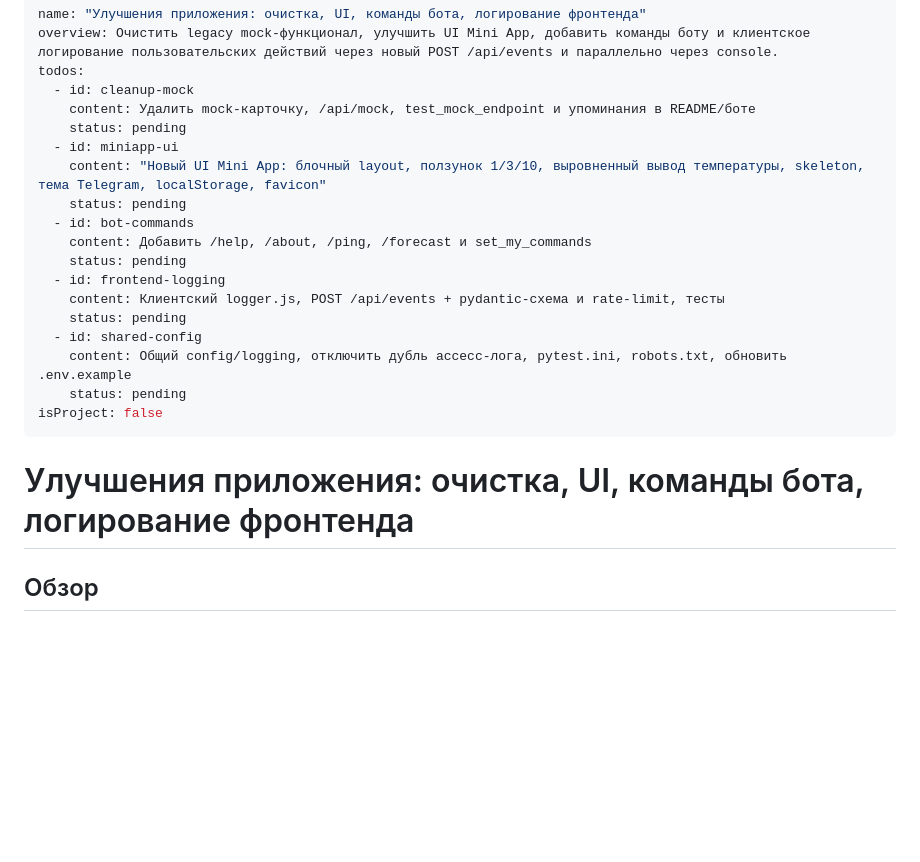
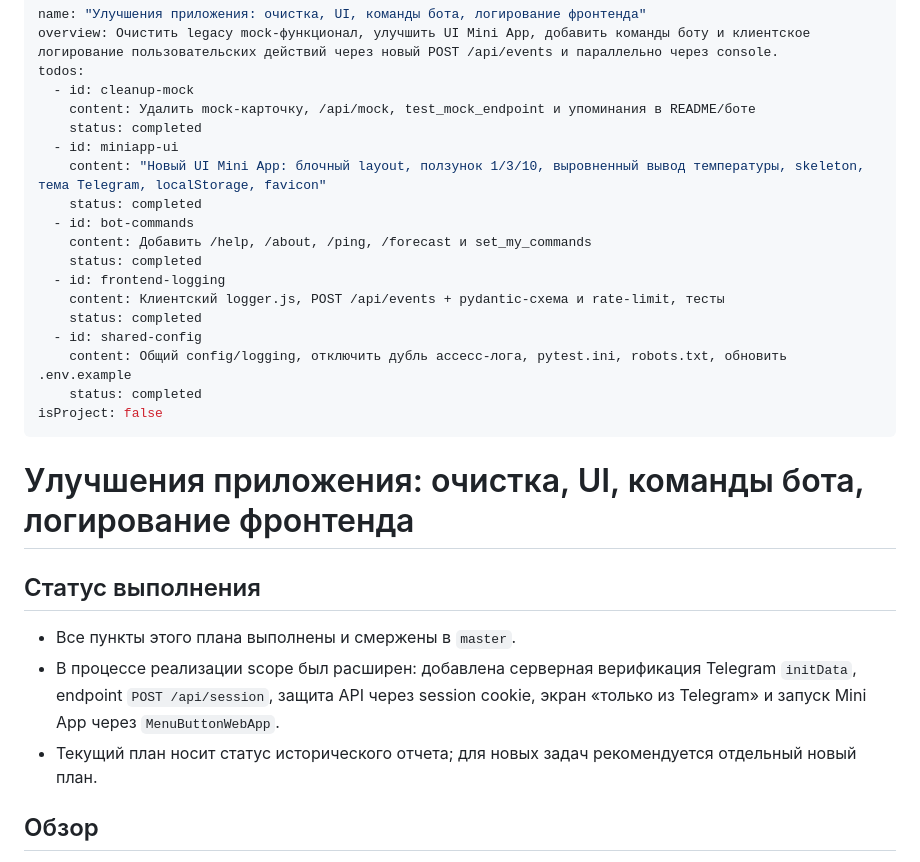
Before and after one commit to badubidabambirimbum/weather_forecast-tg-bot_ai, a Markdown page: .cursor/plans/улучшения_приложения_очистка,_ui,_команды_бота,_логирование_фронтенда_0c99bdfe.plan.md, the part around the change. Drawn GitHub-style; blank space fills up the shorter version.

Commit message:
docs(plan): отметить план улучшений приложения как выполненный
Все пункты плана завершены; добавлен статус исторического отчёта и уточнение
расширенного scope (initData, session API, MenuButtonWebApp).

Co-authored-by: Cursor <cursoragent@cursor.com>

```diff
--- a/.cursor/plans/улучшения_приложения_очистка,_ui,_команды_бота,_логирование_фронтенда_0c99bdfe.plan.md
+++ b/.cursor/plans/улучшения_приложения_очистка,_ui,_команды_бота,_логирование_фронтенда_0c99bdfe.plan.md
@@ -4,23 +4,29 @@ overview: Очистить legacy mock-функционал, улучшить UI
 todos:
   - id: cleanup-mock
     content: Удалить mock-карточку, /api/mock, test_mock_endpoint и упоминания в README/боте
-    status: pending
+    status: completed
   - id: miniapp-ui
     content: "Новый UI Mini App: блочный layout, ползунок 1/3/10, выровненный вывод температуры, skeleton, тема Telegram, localStorage, favicon"
-    status: pending
+    status: completed
   - id: bot-commands
     content: Добавить /help, /about, /ping, /forecast и set_my_commands
-    status: pending
+    status: completed
   - id: frontend-logging
     content: Клиентский logger.js, POST /api/events + pydantic-схема и rate-limit, тесты
-    status: pending
+    status: completed
   - id: shared-config
     content: Общий config/logging, отключить дубль ассесс-лога, pytest.ini, robots.txt, обновить .env.example
-    status: pending
+    status: completed
 isProject: false
 ---
 
 # Улучшения приложения: очистка, UI, команды бота, логирование фронтенда
+
+## Статус выполнения
+
+- Все пункты этого плана выполнены и смержены в `master`.
+- В процессе реализации scope был расширен: добавлена серверная верификация Telegram `initData`, endpoint `POST /api/session`, защита API через session cookie, экран «только из Telegram» и запуск Mini App через `MenuButtonWebApp`.
+- Текущий план носит статус исторического отчета; для новых задач рекомендуется отдельный новый план.
 
 ## Обзор
 
```
